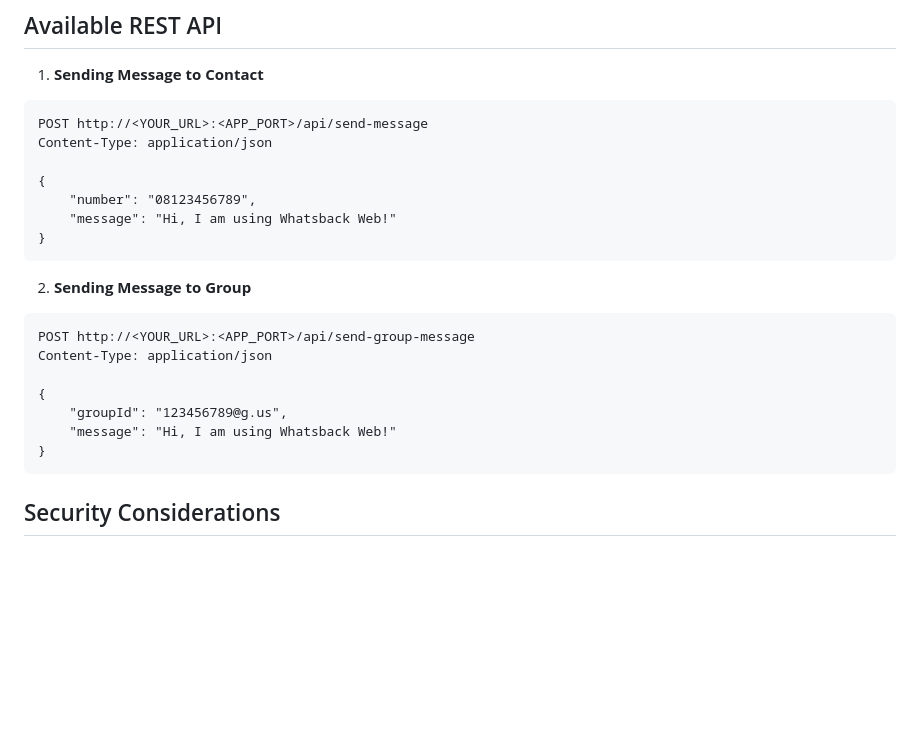
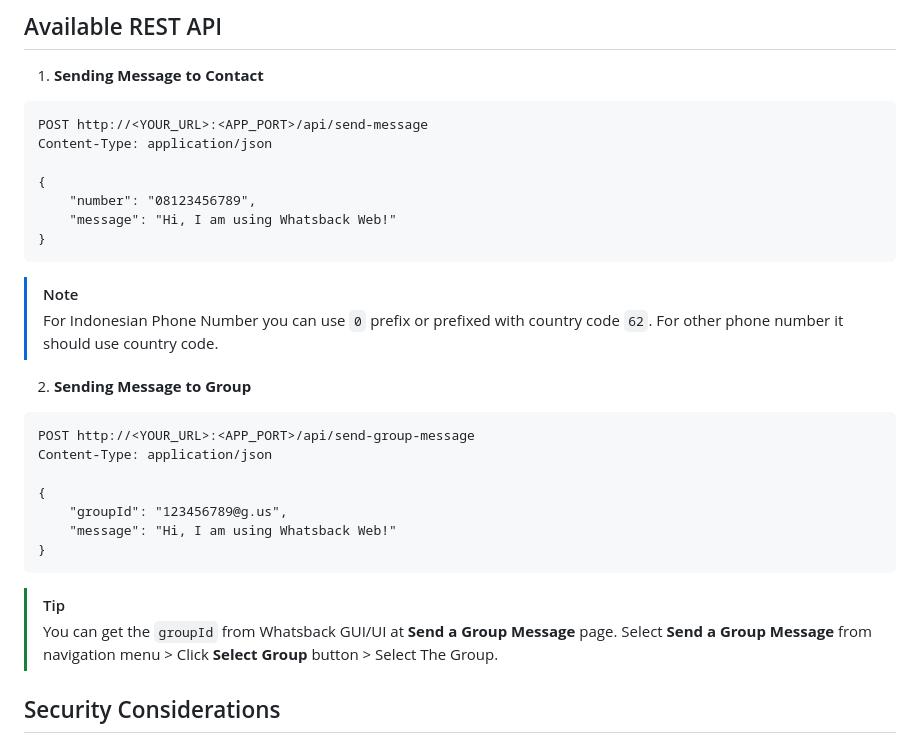
Before and after one commit to RAYHunts/whatsback-web, a Markdown page: README.md, the part around the change. GitHub-like rendering; blank space fills up the shorter version.

Commit message:
docs: add note and tip

````diff
--- a/README.md
+++ b/README.md
@@ -159,6 +159,8 @@ Your server should start on the port defined in the `.env` file (default is 5001
       "message": "Hi, I am using Whatsback Web!"
   }
   ```
+  > [!NOTE]
+  > For Indonesian Phone Number you can use `0` prefix or prefixed with country code `62`. For other phone number it should use country code.
 
 2. **Sending Message to Group**
 
@@ -171,6 +173,8 @@ Your server should start on the port defined in the `.env` file (default is 5001
       "message": "Hi, I am using Whatsback Web!"
   }
   ```
+  > [!TIP]
+  > You can get the `groupId` from Whatsback GUI/UI at **Send a Group Message** page. Select **Send a Group Message** from navigation menu > Click **Select Group** button > Select The Group.
 
 ## Security Considerations
 
````
